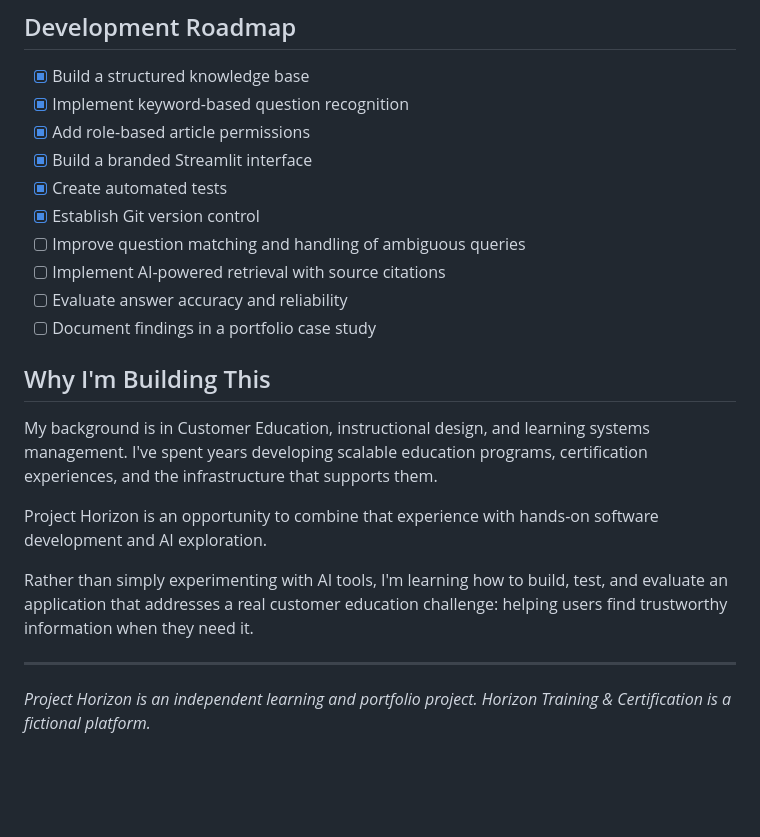
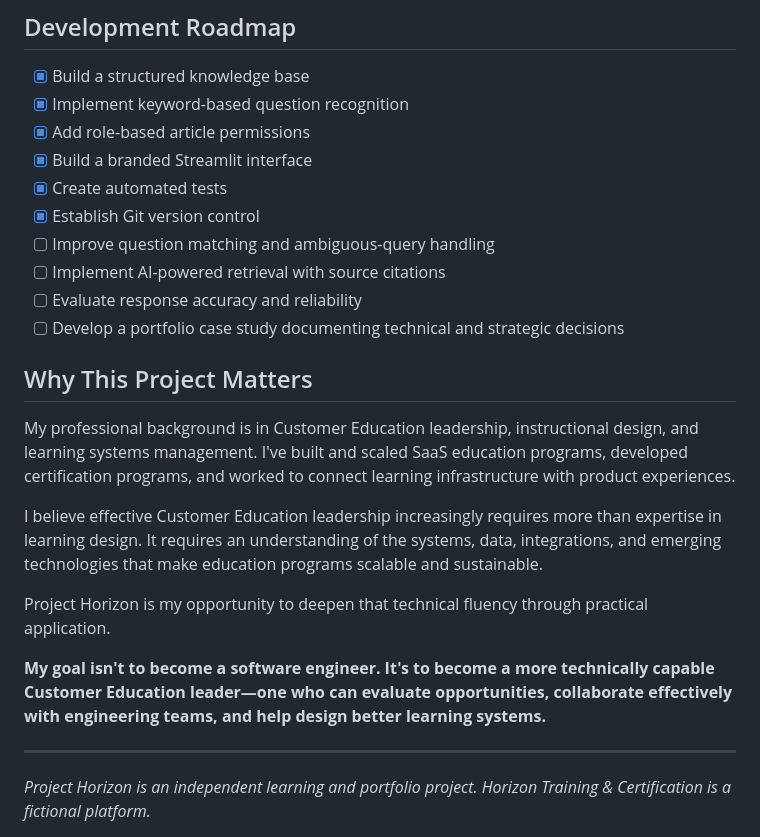
Before and after one commit to adriennedbarton-spec/project-horizon, a Markdown page: README.md, the part around one of its changes. GitHub-like rendering; blank space fills up the shorter version.

```diff
--- a/README.md
+++ b/README.md
@@ -54,18 +61,20 @@ python -m pytest test_nova.py -v
 - [x] Build a branded Streamlit interface
 - [x] Create automated tests
 - [x] Establish Git version control
-- [ ] Improve question matching and handling of ambiguous queries
+- [ ] Improve question matching and ambiguous-query handling
 - [ ] Implement AI-powered retrieval with source citations
-- [ ] Evaluate answer accuracy and reliability
-- [ ] Document findings in a portfolio case study
+- [ ] Evaluate response accuracy and reliability
+- [ ] Develop a portfolio case study documenting technical and strategic decisions
 
-## Why I'm Building This
+## Why This Project Matters
 
-My background is in Customer Education, instructional design, and learning systems management. I've spent years developing scalable education programs, certification experiences, and the infrastructure that supports them.
+My professional background is in Customer Education leadership, instructional design, and learning systems management. I've built and scaled SaaS education programs, developed certification programs, and worked to connect learning infrastructure with product experiences.
 
-Project Horizon is an opportunity to combine that experience with hands-on software development and AI exploration.
+I believe effective Customer Education leadership increasingly requires more than expertise in learning design. It requires an understanding of the systems, data, integrations, and emerging technologies that make education programs scalable and sustainable.
 
-Rather than simply experimenting with AI tools, I'm learning how to build, test, and evaluate an application that addresses a real customer education challenge: helping users find trustworthy information when they need it.
+Project Horizon is my opportunity to deepen that technical fluency through practical application.
+
+**My goal isn't to become a software engineer. It's to become a more technically capable Customer Education leader—one who can evaluate opportunities, collaborate effectively with engineering teams, and help design better learning systems.**
 
 ---
 
```
Also changed, not shown: other parts of README.md (+23 -16 lines), screenshots/nova-v0.5.png (added).
